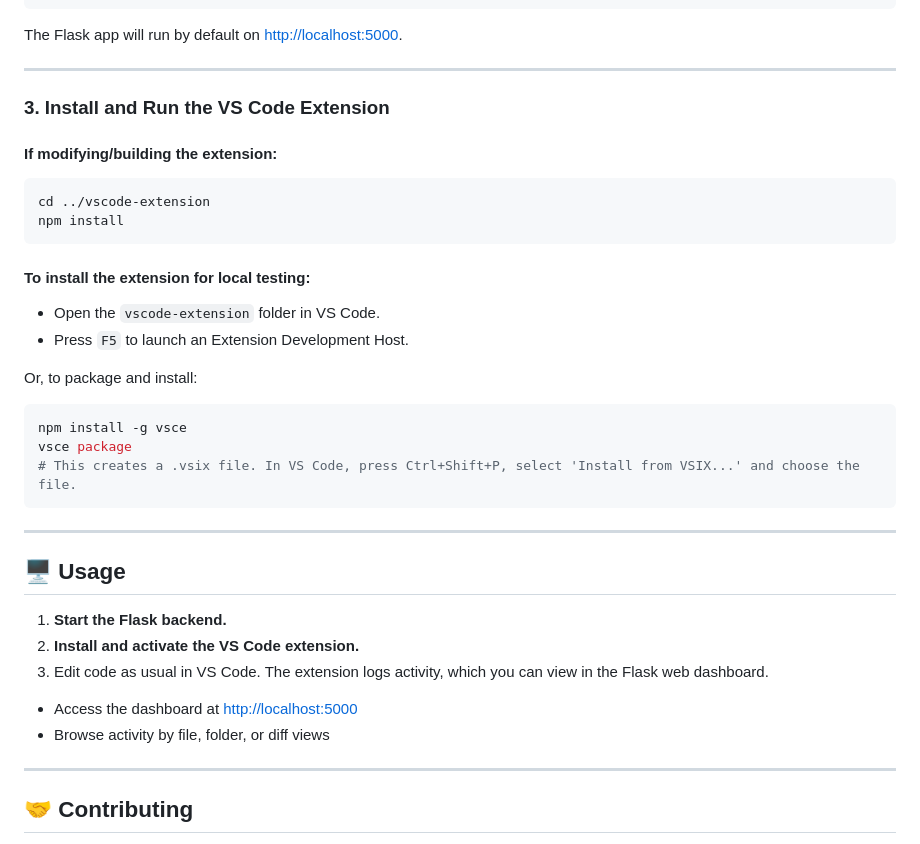
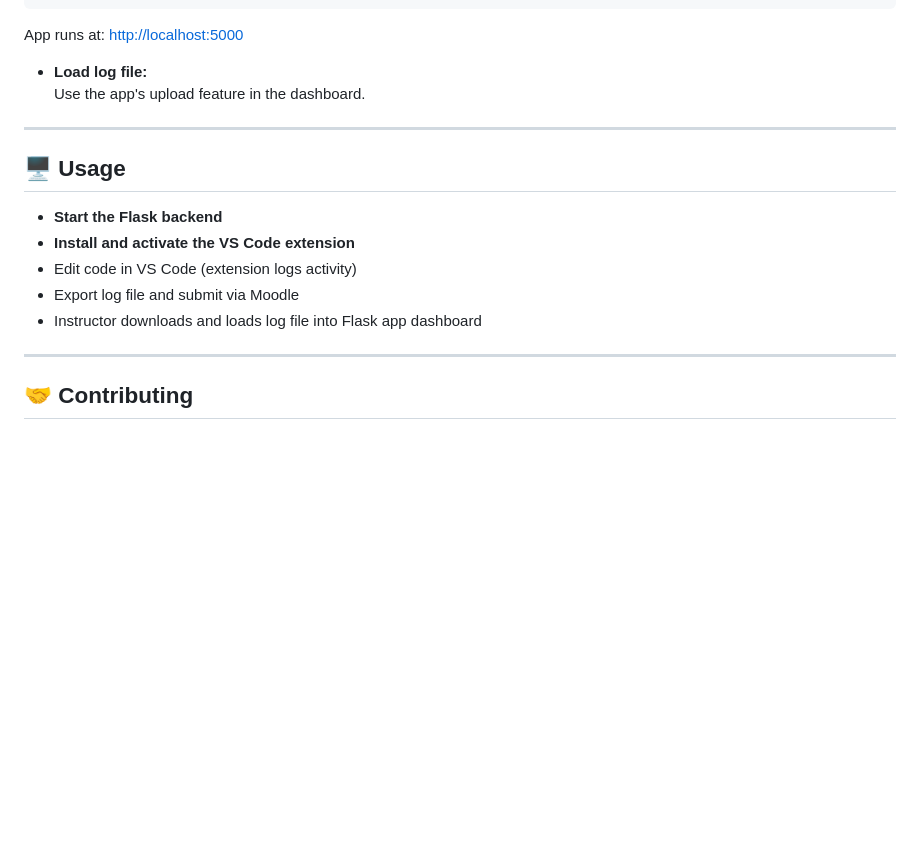
Before and after one commit to Clarkson-Applied-Data-Science/IA690_RishiChendrayan_Capstone, a Markdown page: README.md, the part around the change printed below. Rendered like a GitHub page; blank space fills up the shorter version.

````diff
--- a/README.md
+++ b/README.md
@@ -90,42 +114,20 @@ pip install flask
 python app.py
 ```
 
-The Flask app will run by default on [http://localhost:5000](http://localhost:5000).
+App runs at: [http://localhost:5000](http://localhost:5000)
 
----
-
-### 3. Install and Run the VS Code Extension
-
-#### If modifying/building the extension:
-
-```bash
-cd ../vscode-extension
-npm install
-```
-
-#### To install the extension for local testing:
-
-- Open the `vscode-extension` folder in VS Code.
-- Press `F5` to launch an Extension Development Host.
-
-Or, to package and install:
-
-```bash
-npm install -g vsce
-vsce package
-# This creates a .vsix file. In VS Code, press Ctrl+Shift+P, select 'Install from VSIX...' and choose the file.
-```
+- **Load log file:**
+  Use the app's upload feature in the dashboard.
 
 ---
 
 ## 🖥️ Usage
 
-1. **Start the Flask backend.**
-2. **Install and activate the VS Code extension.**
-3. Edit code as usual in VS Code. The extension logs activity, which you can view in the Flask web dashboard.
-
-- Access the dashboard at [http://localhost:5000](http://localhost:5000)
-- Browse activity by file, folder, or diff views
+- **Start the Flask backend**
+- **Install and activate the VS Code extension**
+- Edit code in VS Code (extension logs activity)
+- Export log file and submit via Moodle
+- Instructor downloads and loads log file into Flask app dashboard
 
 ---
 
````
Also changed, not shown: other parts of README.md (+41 -17 lines).
